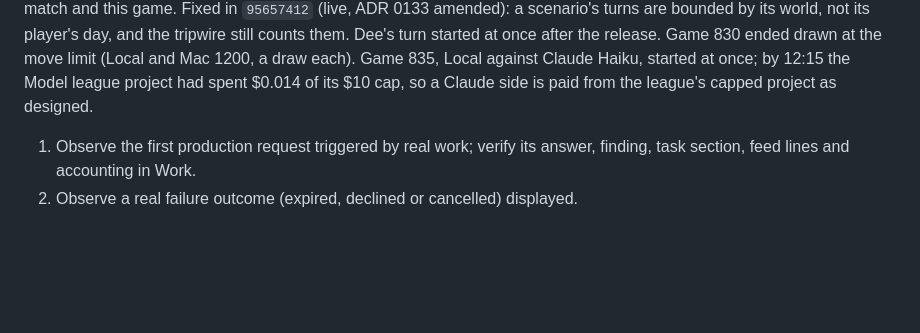
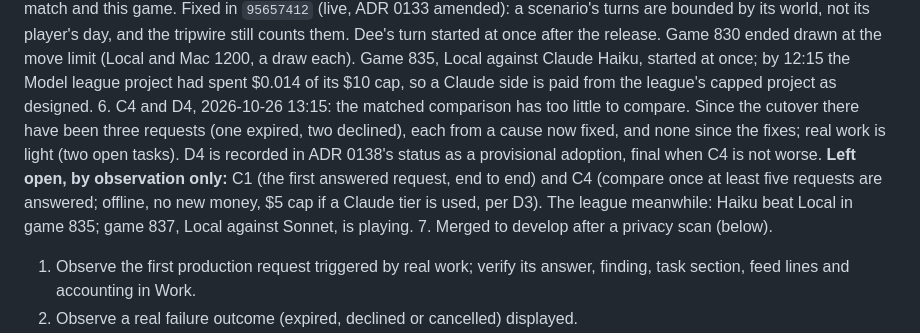
Before and after one commit to RusticPotatos/Endora, a Markdown page: docs/proposals/agent-collaboration-foundation-checkpoint-2026-10-22.md, the part around the change. Drawn GitHub-style; blank space fills up the shorter version.

Commit message:
docs: D4 recorded as a provisional adoption; C1 and C4 left open for observation
Co-Authored-By: Claude Opus 5.5 <noreply@anthropic.com>

```diff
--- a/docs/proposals/agent-collaboration-foundation-checkpoint-2026-10-22.md
+++ b/docs/proposals/agent-collaboration-foundation-checkpoint-2026-10-22.md
@@ -377,6 +377,14 @@ tripwire still counts them. Dee's turn started at once after the release.
 Game 830 ended drawn at the move limit (Local and Mac 1200, a draw each). Game 835, Local
 against Claude Haiku, started at once; by 12:15 the Model league project had spent $0.014 of its
 $10 cap, so a Claude side is paid from the league's capped project as designed.
+6. C4 and D4, 2026-10-26 13:15: the matched comparison has too little to compare. Since the
+cutover there have been three requests (one expired, two declined), each from a cause now fixed,
+and none since the fixes; real work is light (two open tasks). D4 is recorded in ADR 0138's
+status as a provisional adoption, final when C4 is not worse. **Left open, by observation
+only:** C1 (the first answered request, end to end) and C4 (compare once at least five requests
+are answered; offline, no new money, $5 cap if a Claude tier is used, per D3). The league
+meanwhile: Haiku beat Local in game 835; game 837, Local against Sonnet, is playing.
+7. Merged to develop after a privacy scan (below).
 
 1. Observe the first production request triggered by real work; verify its
    answer, finding, task section, feed lines and accounting in Work.
```
Also changed, not shown: docs/adr/0138-one-conversation-and-assistance-lifecycle.md (+6 -0 lines).
